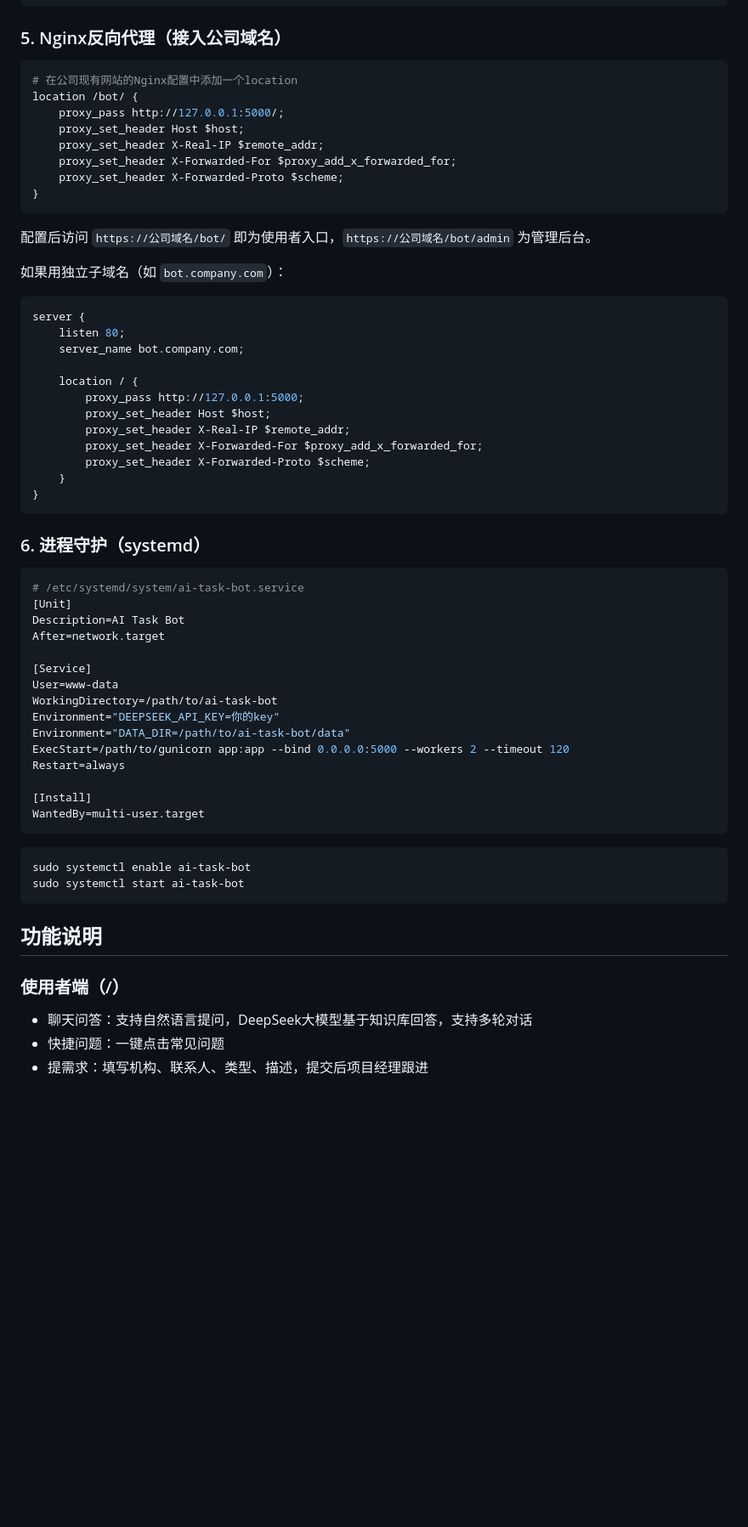
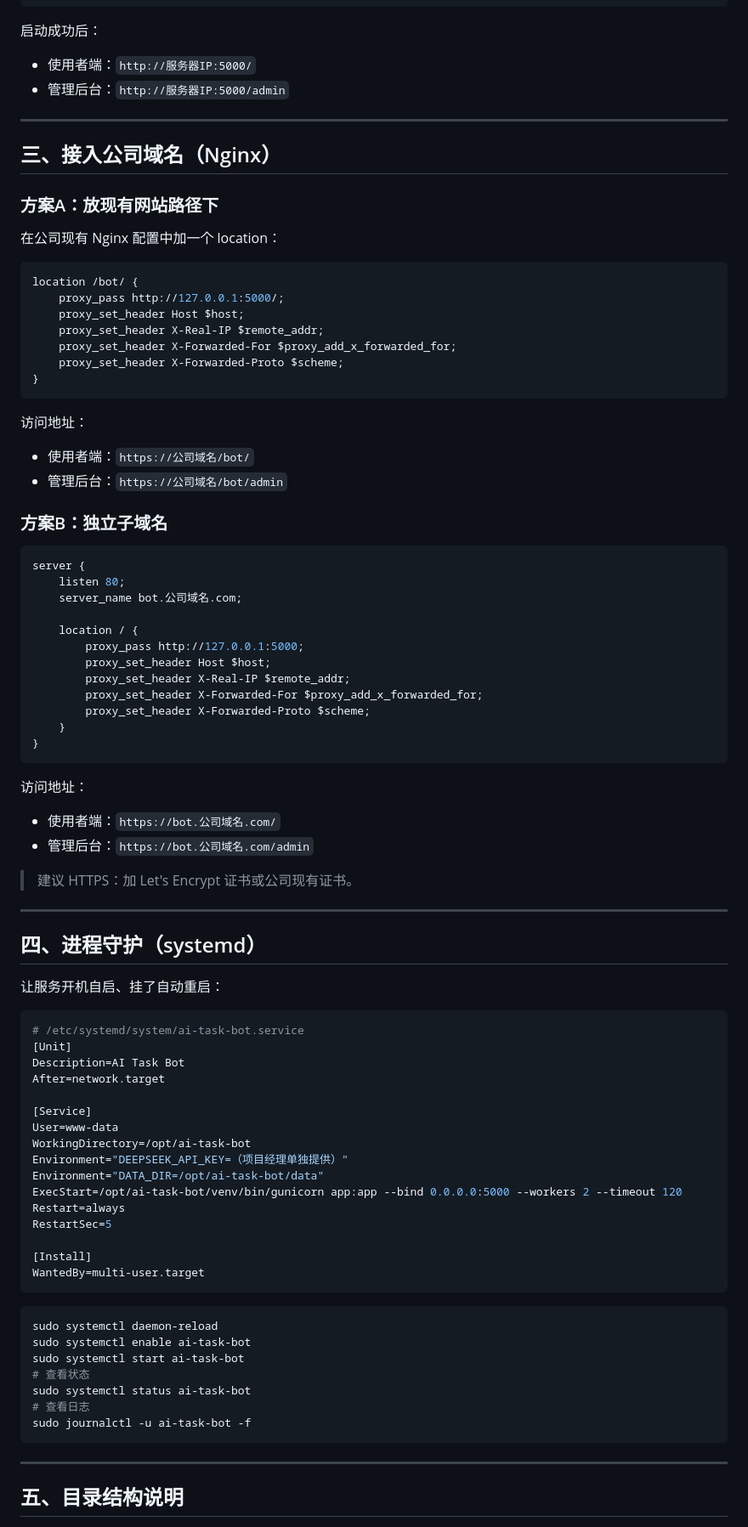
Before and after one commit to laiyuqq/ai-task-bot, a Markdown page: 部署文档.md, the part around one of its changes. Shown at 85% size. Rendered like a GitHub page; blank space fills up the shorter version.

````diff
--- a/部署文档.md
+++ b/部署文档.md
@@ -76,10 +70,19 @@ python app.py
 gunicorn app:app --bind 0.0.0.0:5000 --workers 2 --timeout 120
 ```
 
-### 5. Nginx反向代理（接入公司域名）
+启动成功后：
+- 使用者端：`http://服务器IP:5000/`
+- 管理后台：`http://服务器IP:5000/admin`
+
+---
+
+## 三、接入公司域名（Nginx）
+
+### 方案A：放现有网站路径下
+
+在公司现有 Nginx 配置中加一个 location：
 
 ```nginx
-# 在公司现有网站的Nginx配置中添加一个location
 location /bot/ {
     proxy_pass http://127.0.0.1:5000/;
     proxy_set_header Host $host;
@@ -89,14 +92,16 @@ location /bot/ {
 }
 ```
 
-配置后访问 `https://公司域名/bot/` 即为使用者入口，`https://公司域名/bot/admin` 为管理后台。
+访问地址：
+- 使用者端：`https://公司域名/bot/`
+- 管理后台：`https://公司域名/bot/admin`
 
-如果用独立子域名（如 `bot.company.com`）：
+### 方案B：独立子域名
 
 ```nginx
 server {
     listen 80;
-    server_name bot.company.com;
+    server_name bot.公司域名.com;
 
     location / {
         proxy_pass http://127.0.0.1:5000;
@@ -108,9 +113,19 @@ server {
 }
 ```
 
-### 6. 进程守护（systemd）
+访问地址：
+- 使用者端：`https://bot.公司域名.com/`
+- 管理后台：`https://bot.公司域名.com/admin`
 
-```bash
+> 建议 HTTPS：加 Let's Encrypt 证书或公司现有证书。
+
+---
+
+## 四、进程守护（systemd）
+
+让服务开机自启、挂了自动重启：
+
+```ini
 # /etc/systemd/system/ai-task-bot.service
 [Unit]
 Description=AI Task Bot
@@ -118,25 +133,28 @@ After=network.target
 
 [Service]
 User=www-data
-WorkingDirectory=/path/to/ai-task-bot
-Environment="DEEPSEEK_API_KEY=你的key"
-Environment="DATA_DIR=/path/to/ai-task-bot/data"
-ExecStart=/path/to/gunicorn app:app --bind 0.0.0.0:5000 --workers 2 --timeout 120
+WorkingDirectory=/opt/ai-task-bot
+Environment="DEEPSEEK_API_KEY=（项目经理单独提供）"
+Environment="DATA_DIR=/opt/ai-task-bot/data"
+ExecStart=/opt/ai-task-bot/venv/bin/gunicorn app:app --bind 0.0.0.0:5000 --workers 2 --timeout 120
 Restart=always
+RestartSec=5
 
 [Install]
 WantedBy=multi-user.target
 ```
 
 ```bash
+sudo systemctl daemon-reload
 sudo systemctl enable ai-task-bot
 sudo systemctl start ai-task-bot
+# 查看状态
+sudo systemctl status ai-task-bot
+# 查看日志
+sudo journalctl -u ai-task-bot -f
 ```
 
-## 功能说明
+---
 
-### 使用者端（/）
-- 聊天问答：支持自然语言提问，DeepSeek大模型基于知识库回答，支持多轮对话
-- 快捷问题：一键点击常见问题
-- 提需求：填写机构、联系人、类型、描述，提交后项目经理跟进
+## 五、目录结构说明
 
````
Also changed, not shown: other parts of 部署文档.md (+111 -108 lines).
